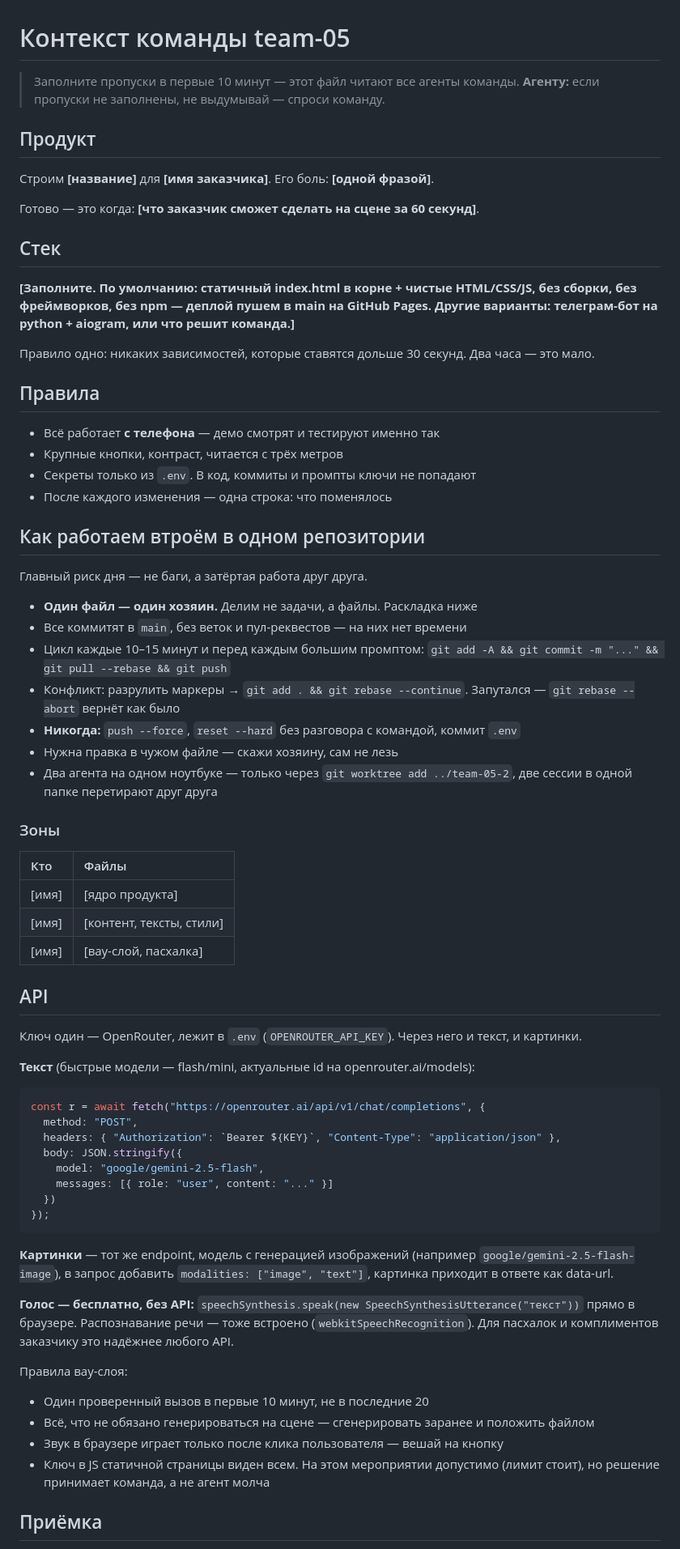
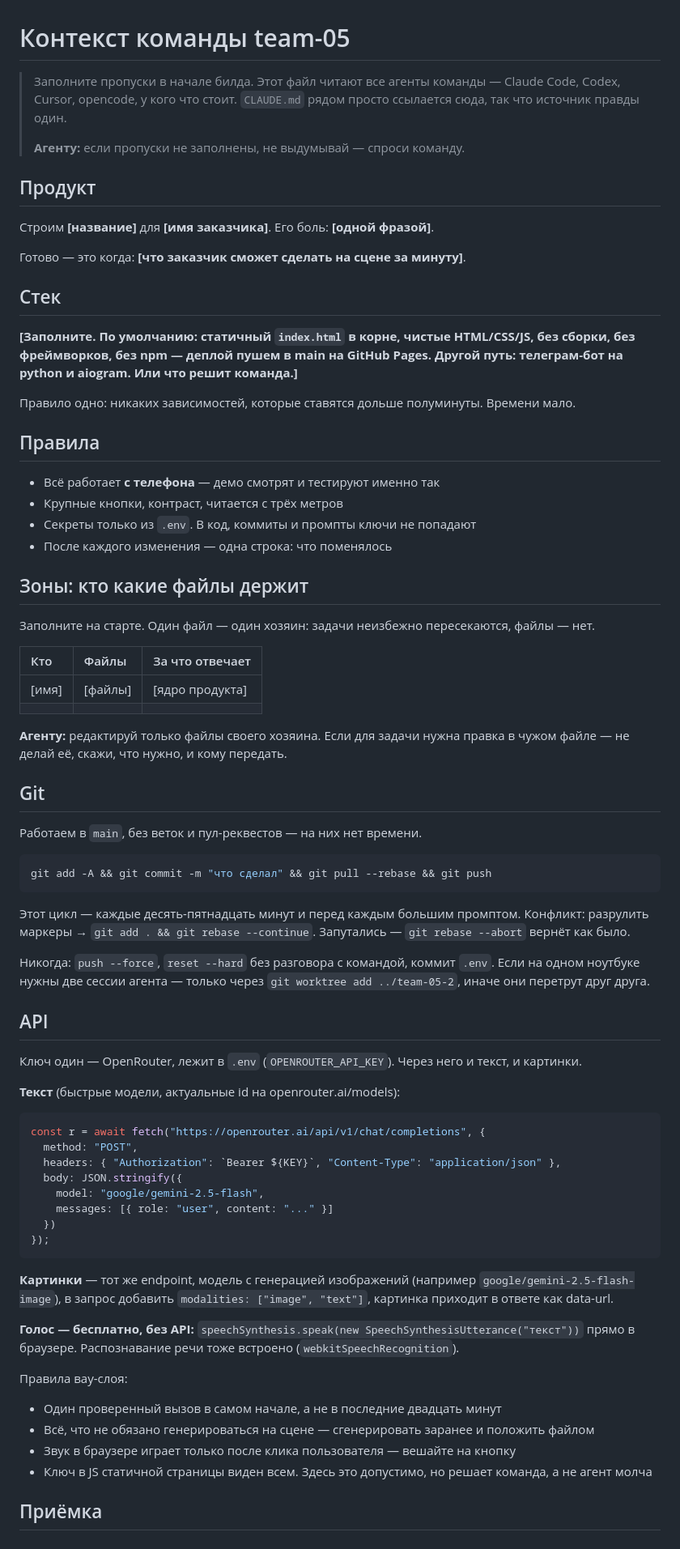
Before and after one commit to mlops-summer-day-2026/team-05, a Markdown page: AGENTS.md, the part around one of its changes. Shown at 81% size. GitHub-like rendering.

````diff
--- a/AGENTS.md
+++ b/AGENTS.md
@@ -1,22 +1,24 @@
 # Контекст команды team-05
 
-> Заполните пропуски в первые 10 минут — этот файл читают все агенты команды.
+> Заполните пропуски в начале билда. Этот файл читают все агенты команды — Claude Code,
+> Codex, Cursor, opencode, у кого что стоит. `CLAUDE.md` рядом просто ссылается сюда,
+> так что источник правды один.
+>
 > **Агенту:** если пропуски не заполнены, не выдумывай — спроси команду.
 
 ## Продукт
 
 Строим **[название]** для **[имя заказчика]**. Его боль: **[одной фразой]**.
 
-Готово — это когда: **[что заказчик сможет сделать на сцене за 60 секунд]**.
+Готово — это когда: **[что заказчик сможет сделать на сцене за минуту]**.
 
 ## Стек
 
-**[Заполните. По умолчанию: статичный index.html в корне + чистые HTML/CSS/JS,
+**[Заполните. По умолчанию: статичный `index.html` в корне, чистые HTML/CSS/JS,
 без сборки, без фреймворков, без npm — деплой пушем в main на GitHub Pages.
-Другие варианты: телеграм-бот на python + aiogram, или что решит команда.]**
+Другой путь: телеграм-бот на python и aiogram. Или что решит команда.]**
 
-Правило одно: никаких зависимостей, которые ставятся дольше 30 секунд. Два часа —
-это мало.
+Правило одно: никаких зависимостей, которые ставятся дольше полуминуты. Времени мало.
 
 ## Правила
 
@@ -25,35 +27,40 @@
 - Секреты только из `.env`. В код, коммиты и промпты ключи не попадают
 - После каждого изменения — одна строка: что поменялось
 
-## Как работаем втроём в одном репозитории
+## Зоны: кто какие файлы держит
 
-Главный риск дня — не баги, а затёртая работа друг друга.
+Заполните на старте. Один файл — один хозяин: задачи неизбежно пересекаются, файлы — нет.
 
-- **Один файл — один хозяин.** Делим не задачи, а файлы. Раскладка ниже
-- Все коммитят в `main`, без веток и пул-реквестов — на них нет времени
-- Цикл каждые 10–15 минут и перед каждым большим промптом:
-  `git add -A && git commit -m "..." && git pull --rebase && git push`
-- Конфликт: разрулить маркеры → `git add . && git rebase --continue`.
-  Запутался — `git rebase --abort` вернёт как было
-- **Никогда:** `push --force`, `reset --hard` без разговора с командой, коммит `.env`
-- Нужна правка в чужом файле — скажи хозяину, сам не лезь
-- Два агента на одном ноутбуке — только через `git worktree add ../team-05-2`,
-  две сессии в одной папке перетирают друг друга
+| Кто | Файлы | За что отвечает |
+| :-- | :-- | :-- |
+| [имя] | [файлы] | [ядро продукта] |
+| | | |
 
-### Зоны
+**Агенту:** редактируй только файлы своего хозяина. Если для задачи нужна правка
+в чужом файле — не делай её, скажи, что нужно, и кому передать.
 
-| Кто | Файлы |
-| :-- | :-- |
-| [имя] | [ядро продукта] |
-| [имя] | [контент, тексты, стили] |
-| [имя] | [вау-слой, пасхалка] |
+## Git
+
+Работаем в `main`, без веток и пул-реквестов — на них нет времени.
+
+```bash
+git add -A && git commit -m "что сделал" && git pull --rebase && git push
+```
+
+Этот цикл — каждые десять-пятнадцать минут и перед каждым большим промптом.
+Конфликт: разрулить маркеры → `git add . && git rebase --continue`.
+Запутались — `git rebase --abort` вернёт как было.
+
+Никогда: `push --force`, `reset --hard` без разговора с командой, коммит `.env`.
+Если на одном ноутбуке нужны две сессии агента — только через `git worktree add ../team-05-2`,
+иначе они перетрут друг друга.
 
 ## API
 
 Ключ один — OpenRouter, лежит в `.env` (`OPENROUTER_API_KEY`). Через него и текст,
 и картинки.
 
-**Текст** (быстрые модели — flash/mini, актуальные id на openrouter.ai/models):
+**Текст** (быстрые модели, актуальные id на openrouter.ai/models):
 
 ```js
 const r = await fetch("https://openrouter.ai/api/v1/chat/completions", {
@@ -71,16 +78,15 @@ const r = await fetch("https://openrouter.ai/api/v1/chat/completions", {
 картинка приходит в ответе как data-url.
 
 **Голос — бесплатно, без API:** `speechSynthesis.speak(new SpeechSynthesisUtterance("текст"))`
-прямо в браузере. Распознавание речи — тоже встроено (`webkitSpeechRecognition`).
-Для пасхалок и комплиментов заказчику это надёжнее любого API.
+прямо в браузере. Распознавание речи тоже встроено (`webkitSpeechRecognition`).
 
 Правила вау-слоя:
 
-- Один проверенный вызов в первые 10 минут, не в последние 20
+- Один проверенный вызов в самом начале, а не в последние двадцать минут
 - Всё, что не обязано генерироваться на сцене — сгенерировать заранее и положить файлом
-- Звук в браузере играет только после клика пользователя — вешай на кнопку
-- Ключ в JS статичной страницы виден всем. На этом мероприятии допустимо (лимит стоит),
-  но решение принимает команда, а не агент молча
+- Звук в браузере играет только после клика пользователя — вешайте на кнопку
+- Ключ в JS статичной страницы виден всем. Здесь это допустимо, но решает команда,
+  а не агент молча
 
 ## Приёмка
 
````
Also changed, not shown: other parts of AGENTS.md (+6 -5 lines), README.md (+90 -72 lines).
